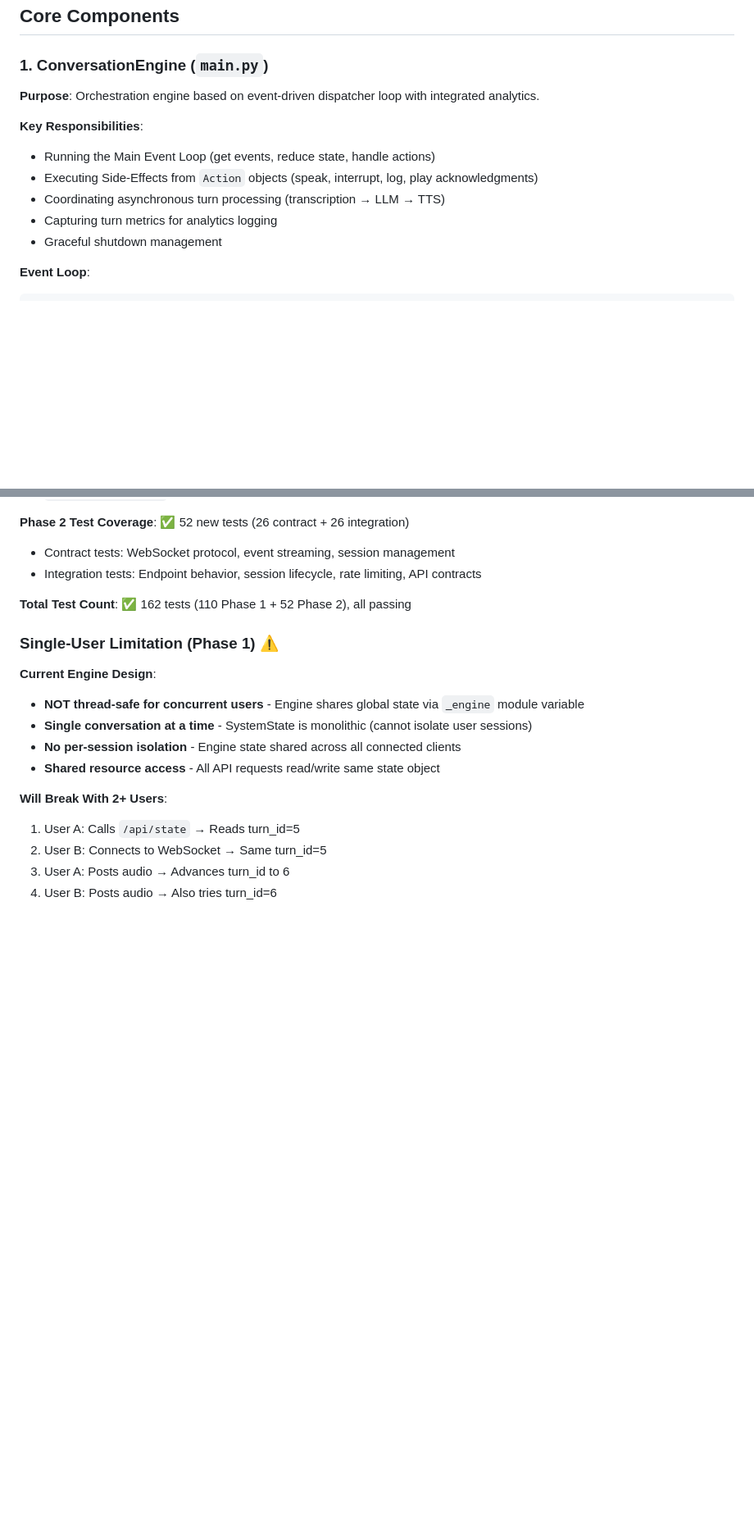
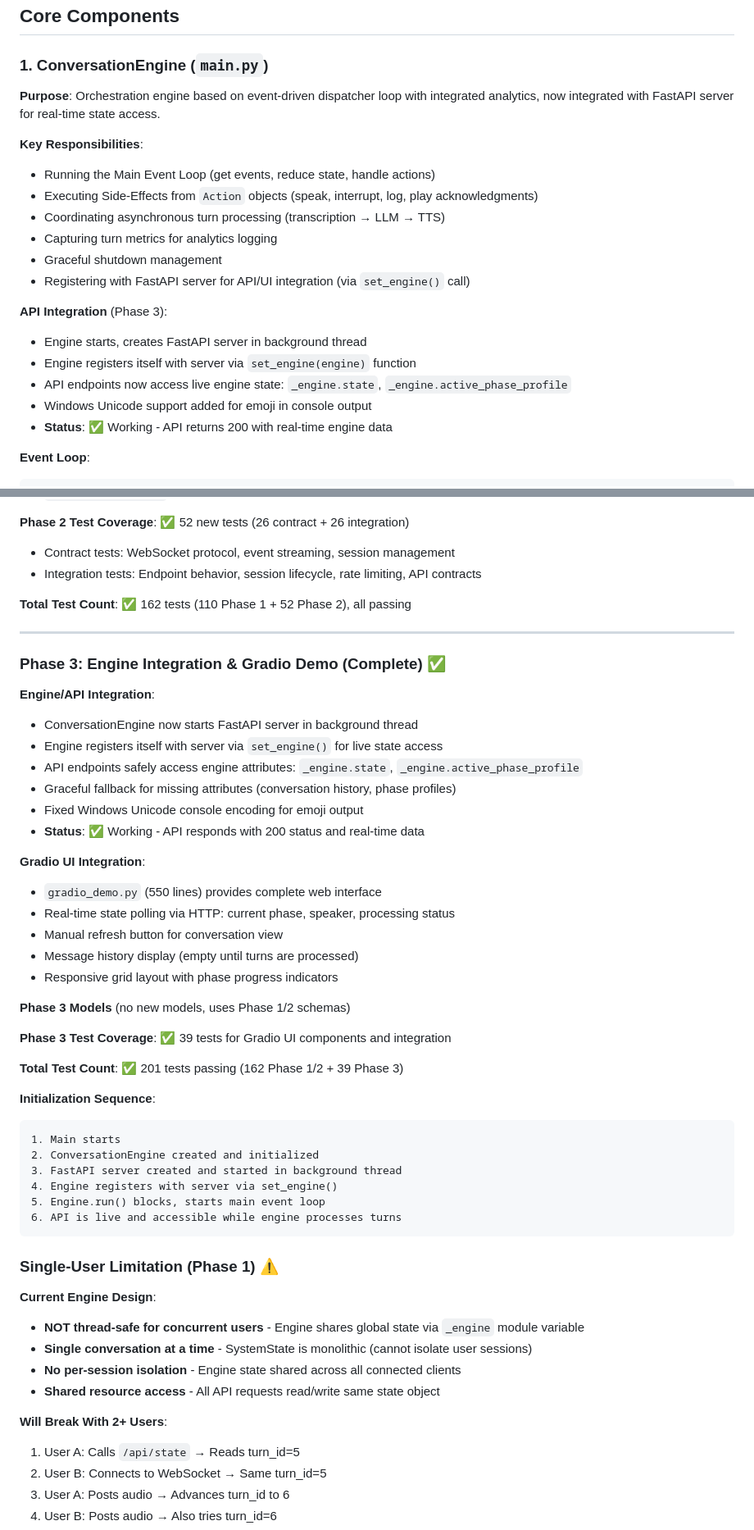
Before and after one commit to rakibj/interactive-chat-ai, a Markdown page: project_description.md, 2 parts joined by grey strips. Shown at 82% size. Drawn GitHub-style; blank space fills up the shorter version.

Commit message:
update PD

````diff
--- a/project_description.md
+++ b/project_description.md
@@ -70,7 +72,7 @@ interactive-chat-ai/
 
 ### 1. ConversationEngine (`main.py`)
 
-**Purpose**: Orchestration engine based on event-driven dispatcher loop with integrated analytics.
+**Purpose**: Orchestration engine based on event-driven dispatcher loop with integrated analytics, now integrated with FastAPI server for real-time state access.
 
 **Key Responsibilities**:
 
@@ -79,6 +81,15 @@ interactive-chat-ai/
 - Coordinating asynchronous turn processing (transcription → LLM → TTS)
 - Capturing turn metrics for analytics logging
 - Graceful shutdown management
+- Registering with FastAPI server for API/UI integration (via `set_engine()` call)
+
+**API Integration** (Phase 3):
+
+- Engine starts, creates FastAPI server in background thread
+- Engine registers itself with server via `set_engine(engine)` function
+- API endpoints now access live engine state: `_engine.state`, `_engine.active_phase_profile`
+- Windows Unicode support added for emoji in console output
+- **Status**: ✅ Working - API returns 200 with real-time engine data
 
 **Event Loop**:
 
@@ -1103,6 +1114,44 @@ acknowledgments=["Okay.", "Noted.", "Got it."]
 
 **Total Test Count**: ✅ 162 tests (110 Phase 1 + 52 Phase 2), all passing
 
+---
+
+### Phase 3: Engine Integration & Gradio Demo (Complete) ✅
+
+**Engine/API Integration**:
+
+- ConversationEngine now starts FastAPI server in background thread
+- Engine registers itself with server via `set_engine()` for live state access
+- API endpoints safely access engine attributes: `_engine.state`, `_engine.active_phase_profile`
+- Graceful fallback for missing attributes (conversation history, phase profiles)
+- Fixed Windows Unicode console encoding for emoji output
+- **Status**: ✅ Working - API responds with 200 status and real-time data
+
+**Gradio UI Integration**:
+
+- `gradio_demo.py` (550 lines) provides complete web interface
+- Real-time state polling via HTTP: current phase, speaker, processing status
+- Manual refresh button for conversation view
+- Message history display (empty until turns are processed)
+- Responsive grid layout with phase progress indicators
+
+**Phase 3 Models** (no new models, uses Phase 1/2 schemas)
+
+**Phase 3 Test Coverage**: ✅ 39 tests for Gradio UI components and integration
+
+**Total Test Count**: ✅ 201 tests passing (162 Phase 1/2 + 39 Phase 3)
+
+**Initialization Sequence**:
+
+```
+1. Main starts
+2. ConversationEngine created and initialized
+3. FastAPI server created and started in background thread
+4. Engine registers with server via set_engine()
+5. Engine.run() blocks, starts main event loop
+6. API is live and accessible while engine processes turns
+```
+
 ### Single-User Limitation (Phase 1) ⚠️
 
 **Current Engine Design**:
````
Also changed, not shown: other parts of project_description.md (+4 -2 lines).
